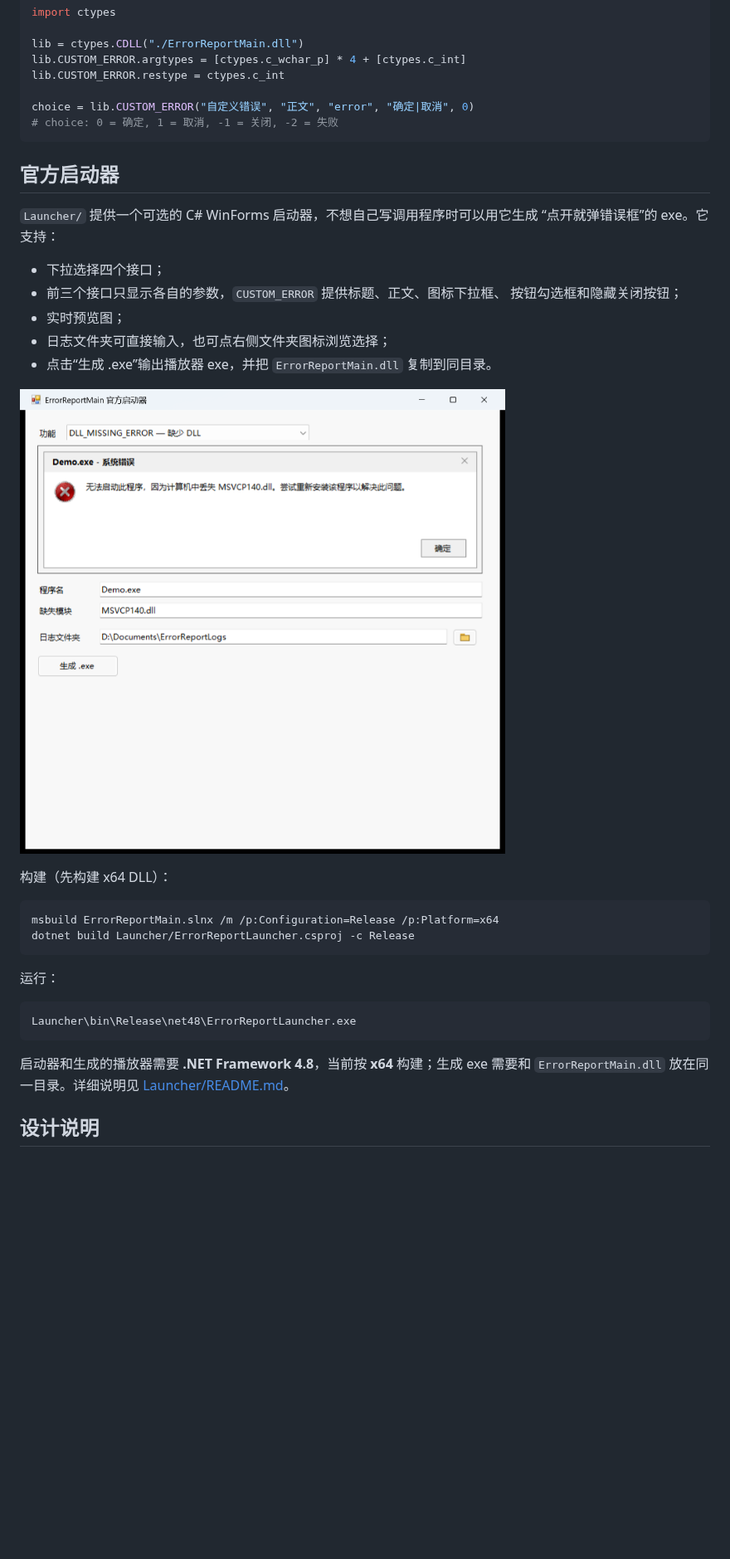
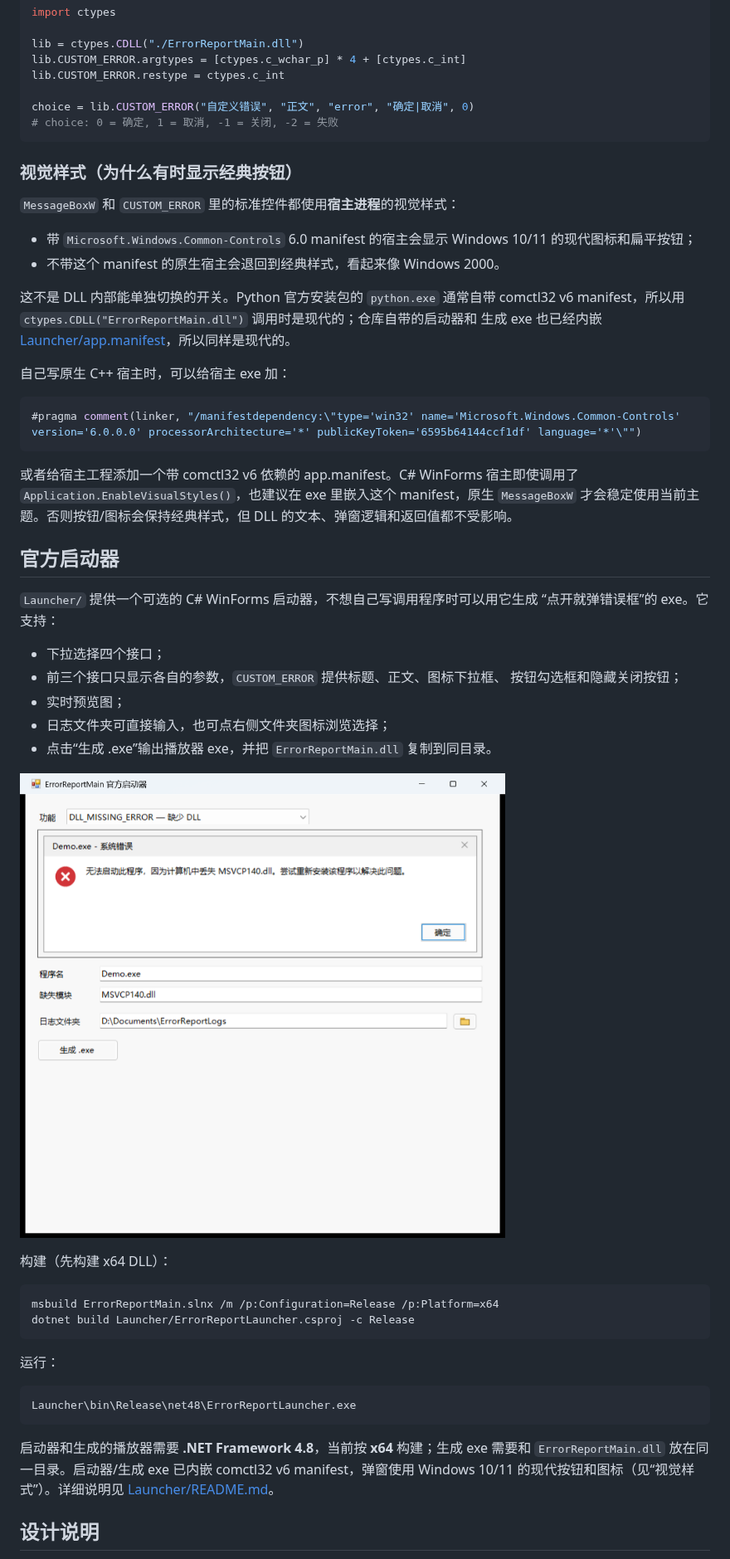
Before and after one commit to Matthew101130/ErrorReportMain, a Markdown page: README.md, the part around one of its changes. Shown at 83% size. Rendered like a GitHub page; pictures changed too: Launcher/launcher-preset.png; blank space fills up the shorter version.

Commit message:
Fixed "comctl32 v6 manifest".

````diff
--- a/README.md
+++ b/README.md
@@ -255,6 +255,27 @@ choice = lib.CUSTOM_ERROR("自定义错误", "正文", "error", "确定|取消",
 # choice: 0 = 确定, 1 = 取消, -1 = 关闭, -2 = 失败
 ```
 
+### 视觉样式（为什么有时显示经典按钮）
+
+`MessageBoxW` 和 `CUSTOM_ERROR` 里的标准控件都使用**宿主进程**的视觉样式：
+
+- 带 `Microsoft.Windows.Common-Controls` 6.0 manifest 的宿主会显示 Windows 10/11 的现代图标和扁平按钮；
+- 不带这个 manifest 的原生宿主会退回到经典样式，看起来像 Windows 2000。
+
+这不是 DLL 内部能单独切换的开关。Python 官方安装包的 `python.exe` 通常自带 comctl32 v6
+manifest，所以用 `ctypes.CDLL("ErrorReportMain.dll")` 调用时是现代的；仓库自带的启动器和
+生成 exe 也已经内嵌 [Launcher/app.manifest](Launcher/app.manifest)，所以同样是现代的。
+
+自己写原生 C++ 宿主时，可以给宿主 exe 加：
+
+```cpp
+#pragma comment(linker, "/manifestdependency:\"type='win32' name='Microsoft.Windows.Common-Controls' version='6.0.0.0' processorArchitecture='*' publicKeyToken='6595b64144ccf1df' language='*'\"")
+```
+
+或者给宿主工程添加一个带 comctl32 v6 依赖的 app.manifest。C# WinForms 宿主即使调用了
+`Application.EnableVisualStyles()`，也建议在 exe 里嵌入这个 manifest，原生 `MessageBoxW`
+才会稳定使用当前主题。否则按钮/图标会保持经典样式，但 DLL 的文本、弹窗逻辑和返回值都不受影响。
+
 ## 官方启动器
 
 `Launcher/` 提供一个可选的 C# WinForms 启动器，不想自己写调用程序时可以用它生成
@@ -283,7 +304,8 @@ Launcher\bin\Release\net48\ErrorReportLauncher.exe
 ```
 
 启动器和生成的播放器需要 **.NET Framework 4.8**，当前按 **x64** 构建；生成 exe
-需要和 `ErrorReportMain.dll` 放在同一目录。详细说明见
+需要和 `ErrorReportMain.dll` 放在同一目录。启动器/生成 exe 已内嵌 comctl32 v6
+manifest，弹窗使用 Windows 10/11 的现代按钮和图标（见“视觉样式”）。详细说明见
 [Launcher/README.md](Launcher/README.md)。
 
 ## 设计说明
````
Also changed, not shown: other parts of README.md (+7 -6 lines), Launcher/README.md (+8 -1 lines), Launcher/generated-popup.png (added), Launcher/launcher-custom.png, 5 other files.
